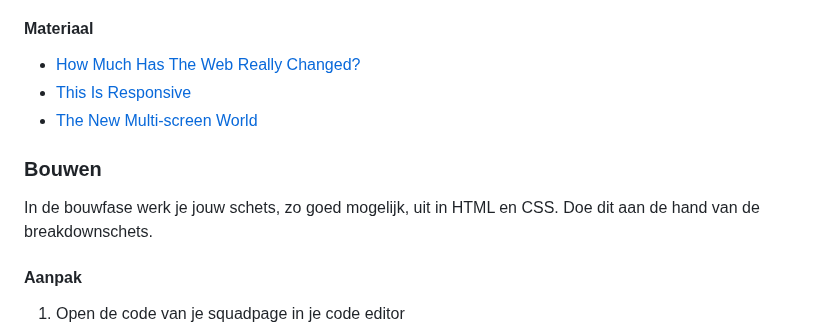
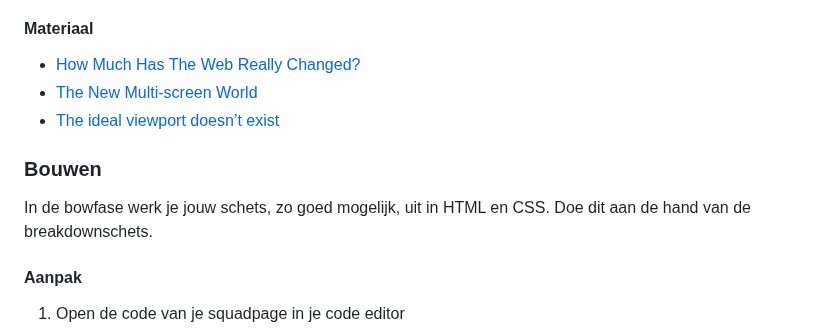
Before and after one commit to yujing-student/your-tribe-responsive-design, a Markdown page: docs/INSTRUCTIONS.md, the part around the change. Rendered like a GitHub page.

```diff
--- a/docs/INSTRUCTIONS.md
+++ b/docs/INSTRUCTIONS.md
@@ -44,13 +44,13 @@ In de ontwerpfase schets je een responsive design voor verschillende scherm-groo
 #### Materiaal
 
 - [How Much Has The Web Really Changed?](https://www.smashingmagazine.com/2013/05/new-defaults-web-design/)
-- [This Is Responsive](https://bradfrost.github.io/this-is-responsive/index.html)
 - [The New Multi-screen World](https://ssl.gstatic.com/think/docs/the-new-multi-screen-world-study_research-studies.pdf)
+- [The ideal viewport doesn’t exist](https://viewports.fyi)
 
 
 ### Bouwen
 
-In de bouwfase werk je jouw schets, zo goed mogelijk, uit in HTML en CSS. Doe dit aan de hand van de breakdownschets.
+In de bowfase werk je jouw schets, zo goed mogelijk, uit in HTML en CSS. Doe dit aan de hand van de breakdownschets.
 
 #### Aanpak
 
```
